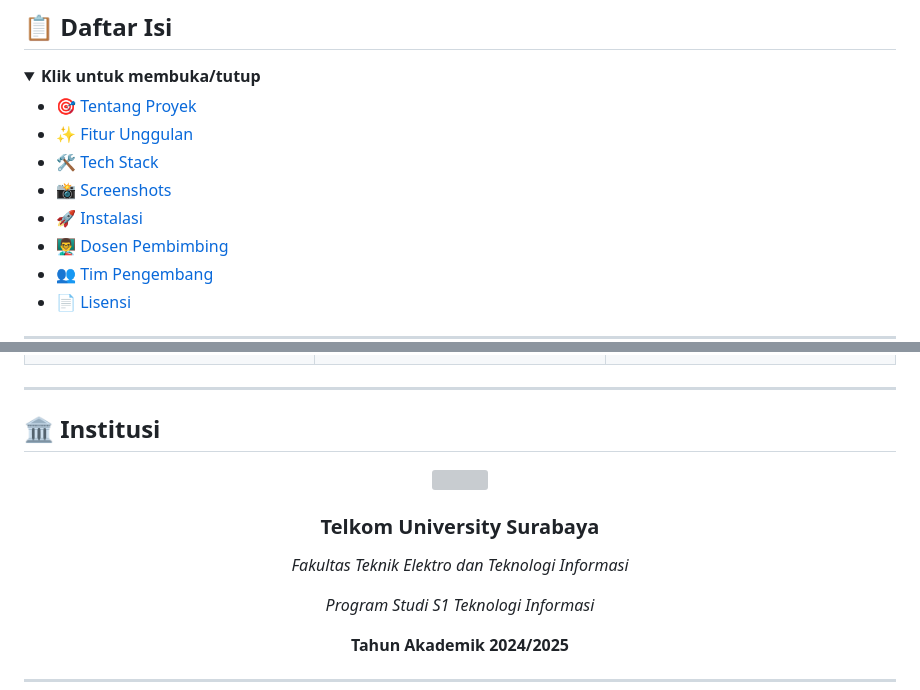
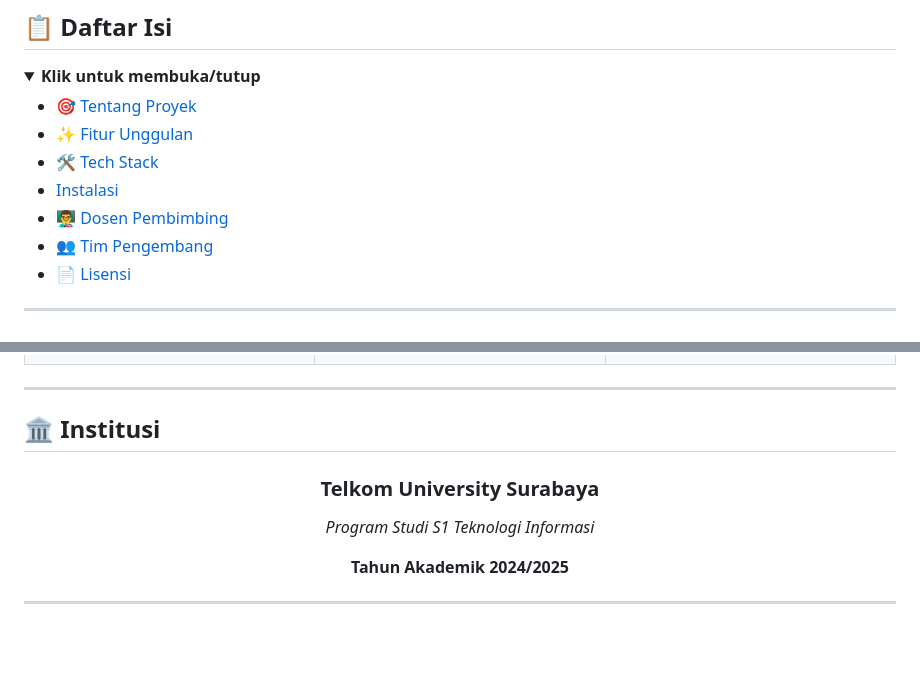
Before and after one commit to Sulthonikamalm/Bismillahirrahmanirrahim, a Markdown page: README.md, 2 parts joined by grey strips. Drawn GitHub-style; blank space fills up the shorter version; grey boxes are pictures that could not be loaded.

Commit message:
Remove screenshots section, institution logo and faculty line

```diff
--- a/README.md
+++ b/README.md
@@ -36,8 +36,7 @@
 - [🎯 Tentang Proyek](#-tentang-proyek)
 - [✨ Fitur Unggulan](#-fitur-unggulan)
 - [🛠️ Tech Stack](#️-tech-stack)
-- [📸 Screenshots](#-screenshots)
-- [🚀 Instalasi](#-instalasi)
+- [ Instalasi](#-instalasi)
 - [👨‍🏫 Dosen Pembimbing](#-dosen-pembimbing)
 - [👥 Tim Pengembang](#-tim-pengembang)
 - [📄 Lisensi](#-lisensi)
@@ -347,6 +312,4 @@ cp .env.example .env
 ### Telkom University Surabaya
-
-*Fakultas Teknik Elektro dan Teknologi Informasi*
 
 *Program Studi S1 Teknologi Informasi*
 
```
Also changed, not shown: other parts of README.md (+1 -35 lines).
